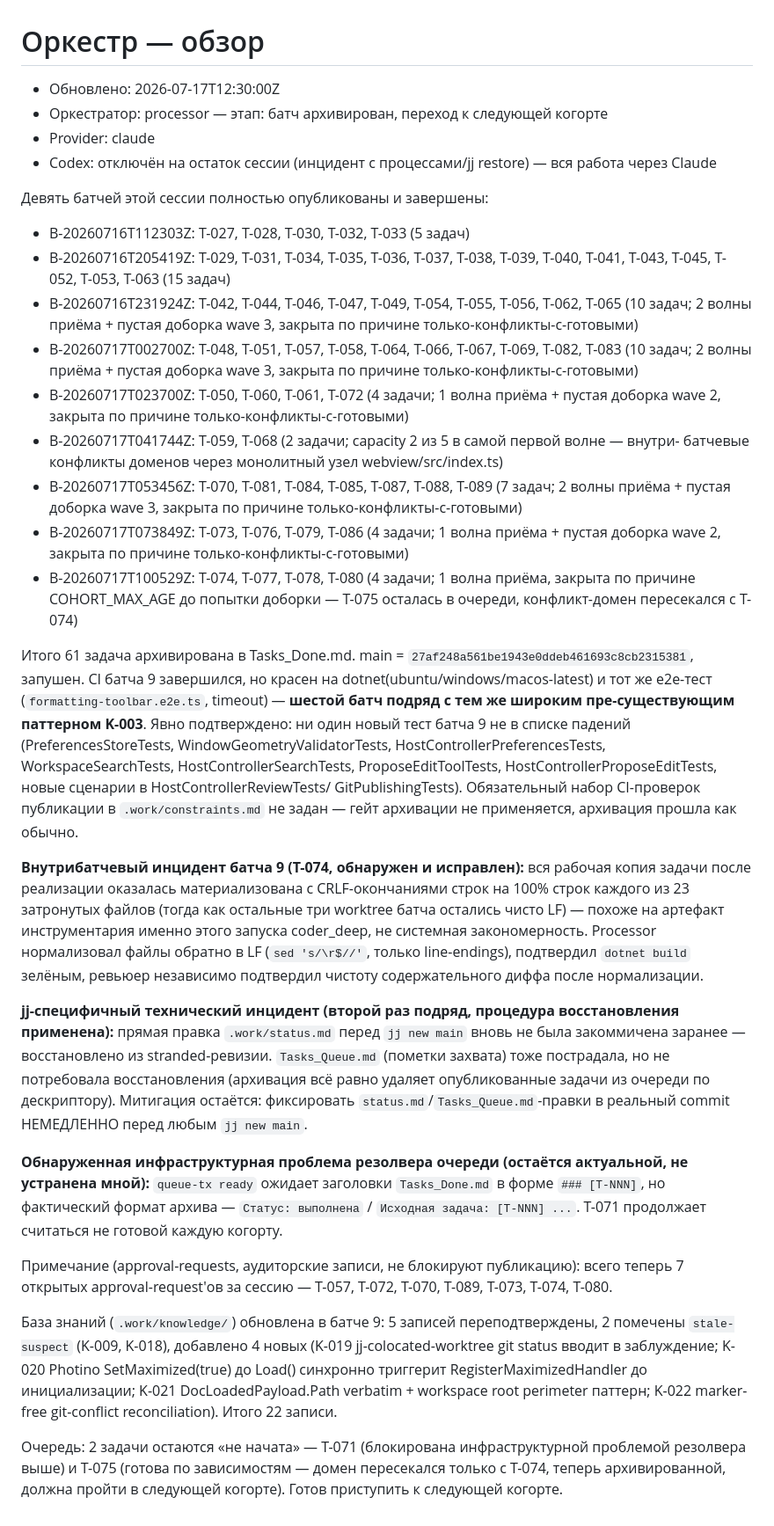
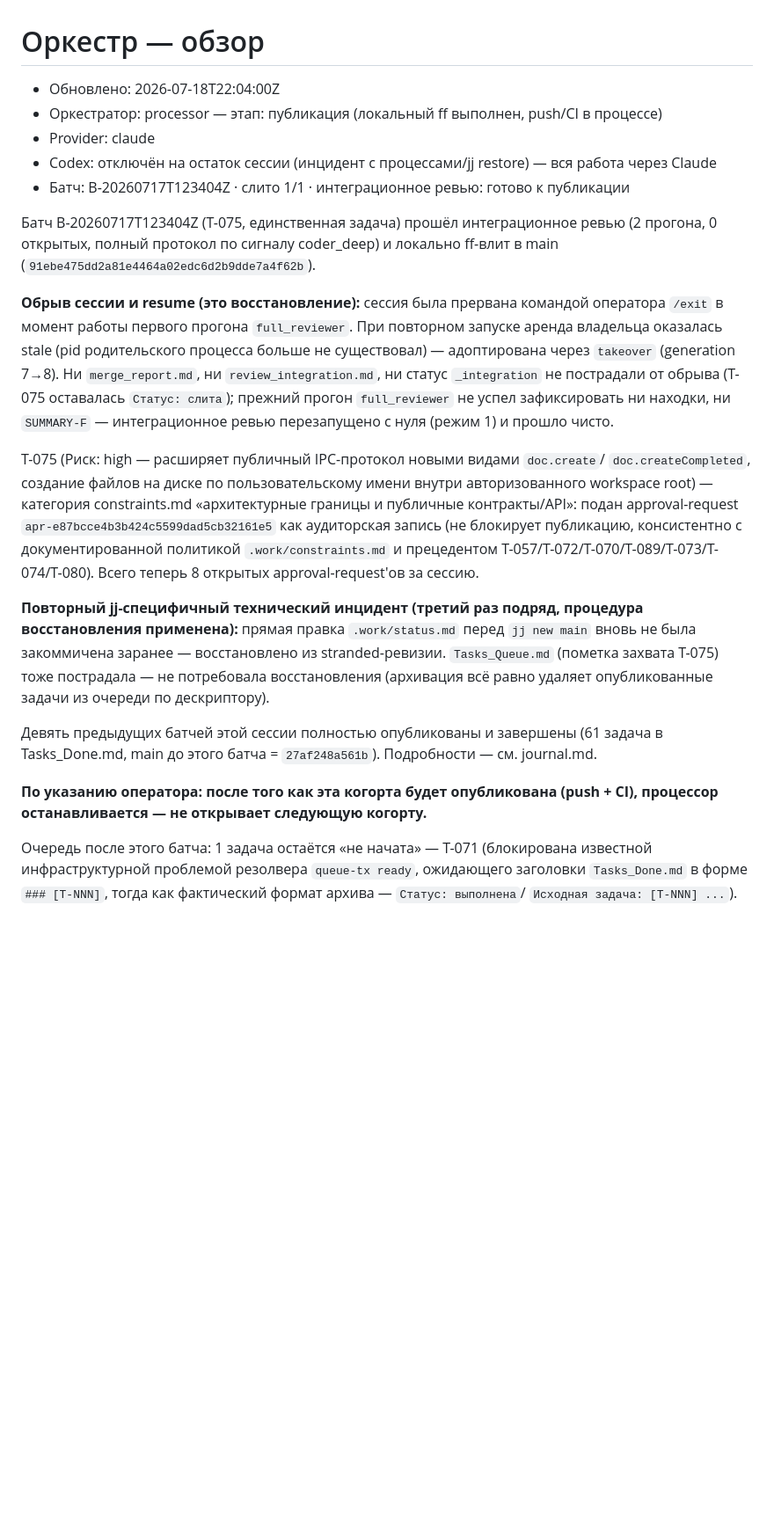
Before and after one commit to ZelAnton/SpecDesk, a Markdown page: .work/status.md, the part around the change. Shown at 88% size. Drawn GitHub-style; blank space fills up the shorter version.

Commit message:
Track batch B-20260717T123404Z progress in orchestrator status

```diff
--- a/.work/status.md
+++ b/.work/status.md
@@ -1,70 +1,43 @@
 # Оркестр — обзор
-- Обновлено: 2026-07-17T12:30:00Z
-- Оркестратор: processor — этап: батч архивирован, переход к следующей когорте
+- Обновлено: 2026-07-18T22:04:00Z
+- Оркестратор: processor — этап: публикация (локальный ff выполнен, push/CI в процессе)
 - Provider: claude
 - Codex: отключён на остаток сессии (инцидент с процессами/jj restore) — вся работа через Claude
+- Батч: B-20260717T123404Z · слито 1/1 · интеграционное ревью: готово к публикации
 
-Девять батчей этой сессии полностью опубликованы и завершены:
-- B-20260716T112303Z: T-027, T-028, T-030, T-032, T-033 (5 задач)
-- B-20260716T205419Z: T-029, T-031, T-034, T-035, T-036, T-037, T-038, T-039, T-040, T-041,
-  T-043, T-045, T-052, T-053, T-063 (15 задач)
-- B-20260716T231924Z: T-042, T-044, T-046, T-047, T-049, T-054, T-055, T-056, T-062, T-065
-  (10 задач; 2 волны приёма + пустая доборка wave 3, закрыта по причине
-  только-конфликты-с-готовыми)
-- B-20260717T002700Z: T-048, T-051, T-057, T-058, T-064, T-066, T-067, T-069, T-082, T-083
-  (10 задач; 2 волны приёма + пустая доборка wave 3, закрыта по причине
-  только-конфликты-с-готовыми)
-- B-20260717T023700Z: T-050, T-060, T-061, T-072 (4 задачи; 1 волна приёма + пустая доборка
-  wave 2, закрыта по причине только-конфликты-с-готовыми)
-- B-20260717T041744Z: T-059, T-068 (2 задачи; capacity 2 из 5 в самой первой волне — внутри-
-  батчевые конфликты доменов через монолитный узел webview/src/index.ts)
-- B-20260717T053456Z: T-070, T-081, T-084, T-085, T-087, T-088, T-089 (7 задач; 2 волны
-  приёма + пустая доборка wave 3, закрыта по причине только-конфликты-с-готовыми)
-- B-20260717T073849Z: T-073, T-076, T-079, T-086 (4 задачи; 1 волна приёма + пустая доборка
-  wave 2, закрыта по причине только-конфликты-с-готовыми)
-- B-20260717T100529Z: T-074, T-077, T-078, T-080 (4 задачи; 1 волна приёма, закрыта по
-  причине COHORT_MAX_AGE до попытки доборки — T-075 осталась в очереди, конфликт-домен
-  пересекался с T-074)
+Батч B-20260717T123404Z (T-075, единственная задача) прошёл интеграционное ревью (2 прогона,
+0 открытых, полный протокол по сигналу coder_deep) и локально ff-влит в main
+(`91ebe475dd2a81e4464a02edc6d2b9dde7a4f62b`).
 
-Итого 61 задача архивирована в Tasks_Done.md. main = `27af248a561be1943e0ddeb461693c8cb2315381`,
-запушен. CI батча 9 завершился, но красен на dotnet(ubuntu/windows/macos-latest) и тот же
-e2e-тест (`formatting-toolbar.e2e.ts`, timeout) — **шестой батч подряд с тем же широким
-пре-существующим паттерном K-003**. Явно подтверждено: ни один новый тест батча 9 не в списке
-падений (PreferencesStoreTests, WindowGeometryValidatorTests, HostControllerPreferencesTests,
-WorkspaceSearchTests, HostControllerSearchTests, ProposeEditToolTests,
-HostControllerProposeEditTests, новые сценарии в HostControllerReviewTests/
-GitPublishingTests). Обязательный набор CI-проверок публикации в `.work/constraints.md` не
-задан — гейт архивации не применяется, архивация прошла как обычно.
+**Обрыв сессии и resume (это восстановление):** сессия была прервана командой оператора
+`/exit` в момент работы первого прогона `full_reviewer`. При повторном запуске аренда
+владельца оказалась stale (pid родительского процесса больше не существовал) — адоптирована
+через `takeover` (generation 7→8). Ни `merge_report.md`, ни `review_integration.md`, ни
+статус `_integration` не пострадали от обрыва (T-075 оставалась `Статус: слита`); прежний
+прогон `full_reviewer` не успел зафиксировать ни находки, ни `SUMMARY-F` — интеграционное
+ревью перезапущено с нуля (режим 1) и прошло чисто.
 
-**Внутрибатчевый инцидент батча 9 (T-074, обнаружен и исправлен):** вся рабочая копия задачи
-после реализации оказалась материализована с CRLF-окончаниями строк на 100% строк каждого из
-23 затронутых файлов (тогда как остальные три worktree батча остались чисто LF) — похоже на
-артефакт инструментария именно этого запуска coder_deep, не системная закономерность.
-Processor нормализовал файлы обратно в LF (`sed 's/\r$//'`, только line-endings), подтвердил
-`dotnet build` зелёным, ревьюер независимо подтвердил чистоту содержательного диффа после
-нормализации.
+T-075 (Риск: high — расширяет публичный IPC-протокол новыми видами `doc.create`/
+`doc.createCompleted`, создание файлов на диске по пользовательскому имени внутри
+авторизованного workspace root) — категория constraints.md «архитектурные границы и
+публичные контракты/API»: подан approval-request `apr-e87bcce4b3b424c5599dad5cb32161e5` как
+аудиторская запись (не блокирует публикацию, консистентно с документированной политикой
+`.work/constraints.md` и прецедентом T-057/T-072/T-070/T-089/T-073/T-074/T-080). Всего теперь
+8 открытых approval-request'ов за сессию.
 
-**jj-специфичный технический инцидент (второй раз подряд, процедура восстановления
+**Повторный jj-специфичный технический инцидент (третий раз подряд, процедура восстановления
 применена):** прямая правка `.work/status.md` перед `jj new main` вновь не была закоммичена
-заранее — восстановлено из stranded-ревизии. `Tasks_Queue.md` (пометки захвата) тоже
-пострадала, но не потребовала восстановления (архивация всё равно удаляет опубликованные
-задачи из очереди по дескриптору). Митигация остаётся: фиксировать
-`status.md`/`Tasks_Queue.md`-правки в реальный commit НЕМЕДЛЕННО перед любым `jj new main`.
+заранее — восстановлено из stranded-ревизии. `Tasks_Queue.md` (пометка захвата T-075) тоже
+пострадала — не потребовала восстановления (архивация всё равно удаляет опубликованные
+задачи из очереди по дескриптору).
 
-**Обнаруженная инфраструктурная проблема резолвера очереди (остаётся актуальной, не
-устранена мной):** `queue-tx ready` ожидает заголовки `Tasks_Done.md` в форме `### [T-NNN]`,
-но фактический формат архива — `Статус: выполнена` / `Исходная задача: [T-NNN] ...`. T-071
-продолжает считаться не готовой каждую когорту.
+Девять предыдущих батчей этой сессии полностью опубликованы и завершены (61 задача в
+Tasks_Done.md, main до этого батча = `27af248a561b`). Подробности — см. journal.md.
 
-Примечание (approval-requests, аудиторские записи, не блокируют публикацию): всего теперь 7
-открытых approval-request'ов за сессию — T-057, T-072, T-070, T-089, T-073, T-074, T-080.
+**По указанию оператора: после того как эта когорта будет опубликована (push + CI),
+процессор останавливается — не открывает следующую когорту.**
 
-База знаний (`.work/knowledge/`) обновлена в батче 9: 5 записей переподтверждены, 2 помечены
-`stale-suspect` (K-009, K-018), добавлено 4 новых (K-019 jj-colocated-worktree git status
-вводит в заблуждение; K-020 Photino SetMaximized(true) до Load() синхронно триггерит
-RegisterMaximizedHandler до инициализации; K-021 DocLoadedPayload.Path verbatim + workspace
-root perimeter паттерн; K-022 marker-free git-conflict reconciliation). Итого 22 записи.
-
-Очередь: 2 задачи остаются «не начата» — T-071 (блокирована инфраструктурной проблемой
-резолвера выше) и T-075 (готова по зависимостям — домен пересекался только с T-074, теперь
-архивированной, должна пройти в следующей когорте). Готов приступить к следующей когорте.
+Очередь после этого батча: 1 задача остаётся «не начата» — T-071 (блокирована известной
+инфраструктурной проблемой резолвера `queue-tx ready`, ожидающего заголовки `Tasks_Done.md`
+в форме `### [T-NNN]`, тогда как фактический формат архива — `Статус: выполнена`/
+`Исходная задача: [T-NNN] ...`).
```
